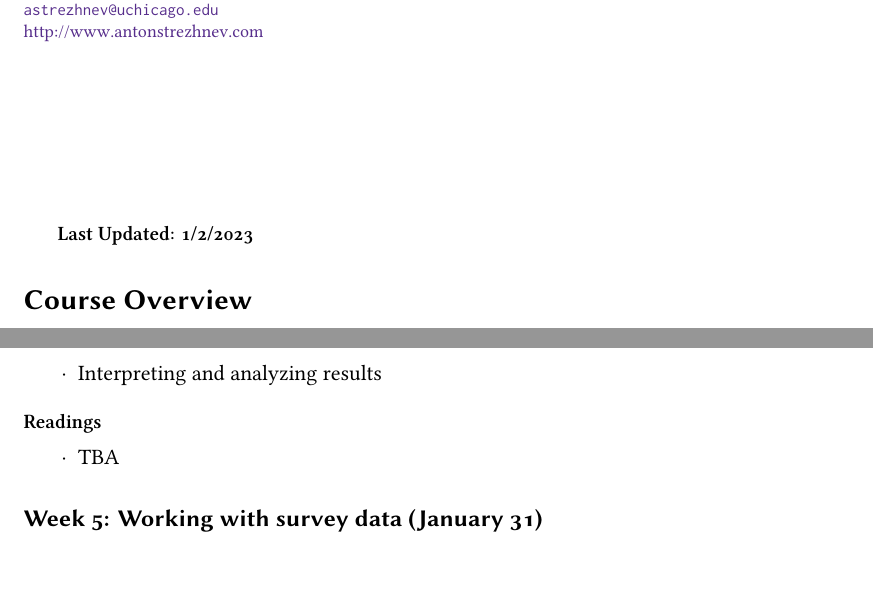
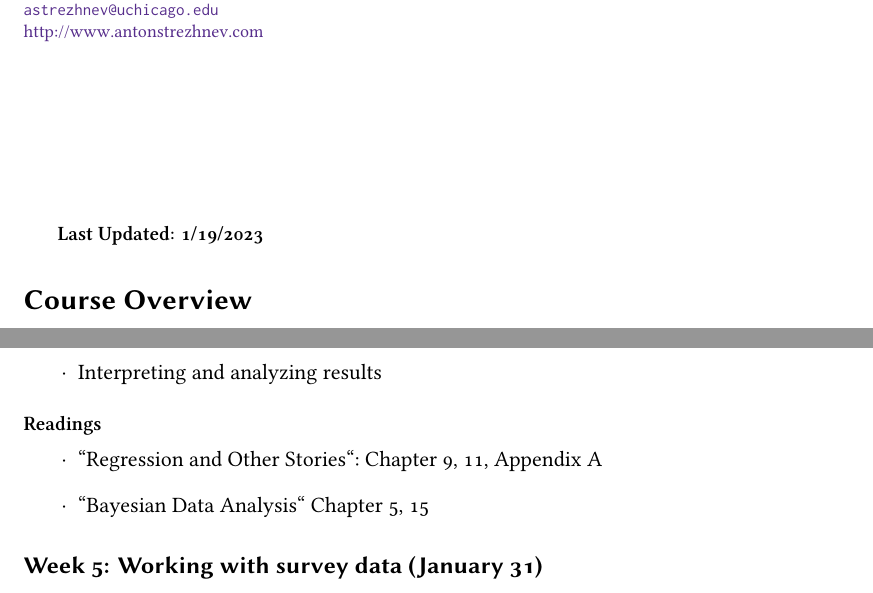
Before and after one commit to UChicago-pol-methods/plsc-40502-statistical-models, a LaTeX book (plsc40502-syllabus.tex): two parts of pages 1 and 8 of 9, joined at a grey line, cut so that both start at the same text. Compiled offline with XeLaTeX; a missing font is replaced by an installed copy or a similar font.

Commit message:
Updated Week 4 readings

```diff
--- a/plsc40502-syllabus.tex
+++ b/plsc40502-syllabus.tex
@@ -139,7 +139,7 @@ Kerning=Off]{Linux Libertine O}
 \date{}
 \begin{document}
 \maketitle
-\textbf{Last Updated: 1/2/2023}
+\textbf{Last Updated: 1/19/2023}
 \section*{Course Overview}
 
 Statistical models provide a structure for the analysis of data. Often many scientific questions revolve around drawing statistical inferences about some parameter, such as a regression coefficient. Models also allow researchers to generate predictions on new or out-of-sample data. Understanding the fundamentals of how to define, estimate and validate a statistical model is essential to the process of quantitative empirical research.
@@ -293,7 +293,8 @@ A schedule of topics and readings is provided below. Each week will cover a sing
 \subsubsection*{Readings}
 
 \begin{itemize}
-\item TBA
+\item ``Regression and Other Stories``: Chapter 9, 11, Appendix A
+\item ``Bayesian Data Analysis`` Chapter 5, 15
 \end{itemize}
 
 
```
Also changed, not shown: plsc40502-syllabus.pdf.
